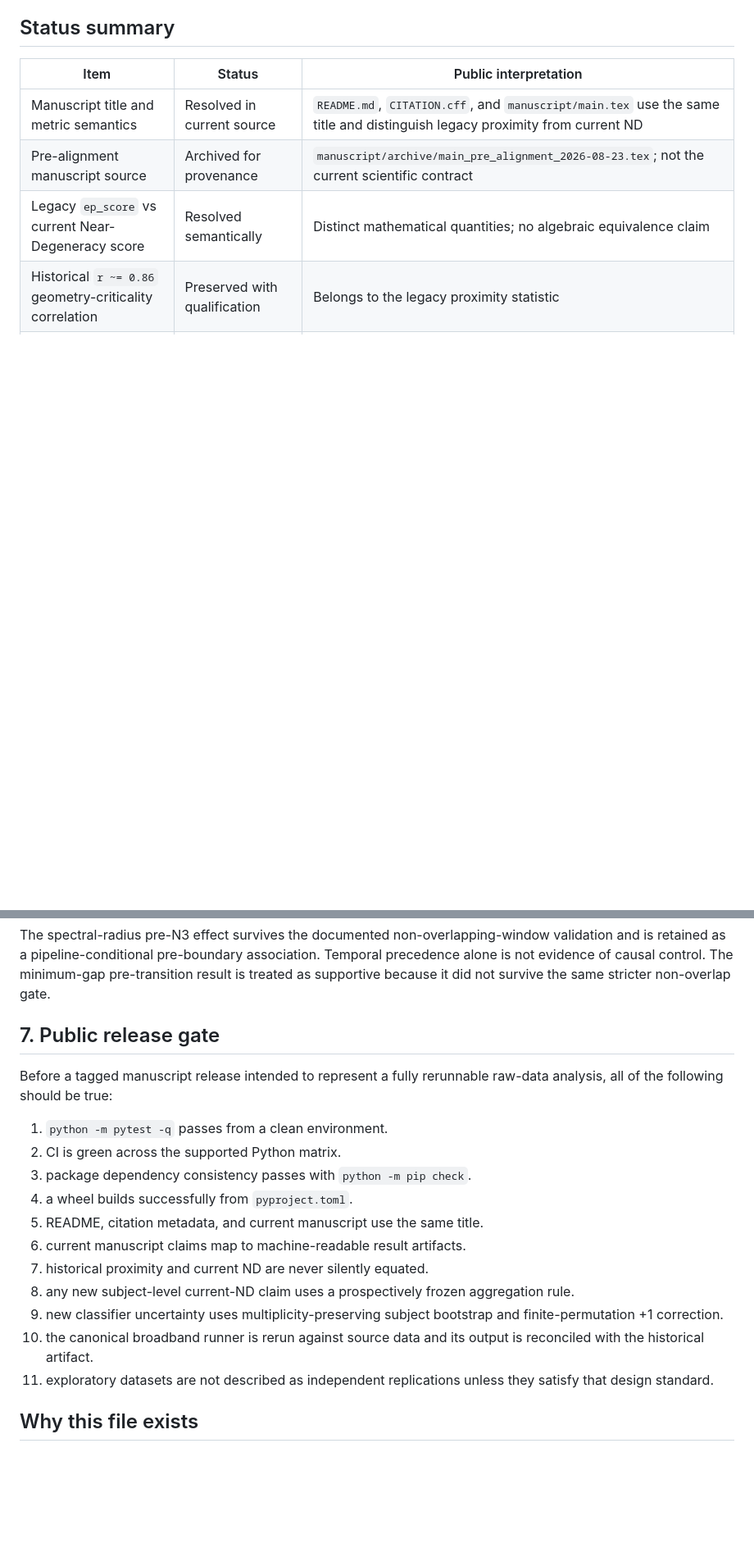
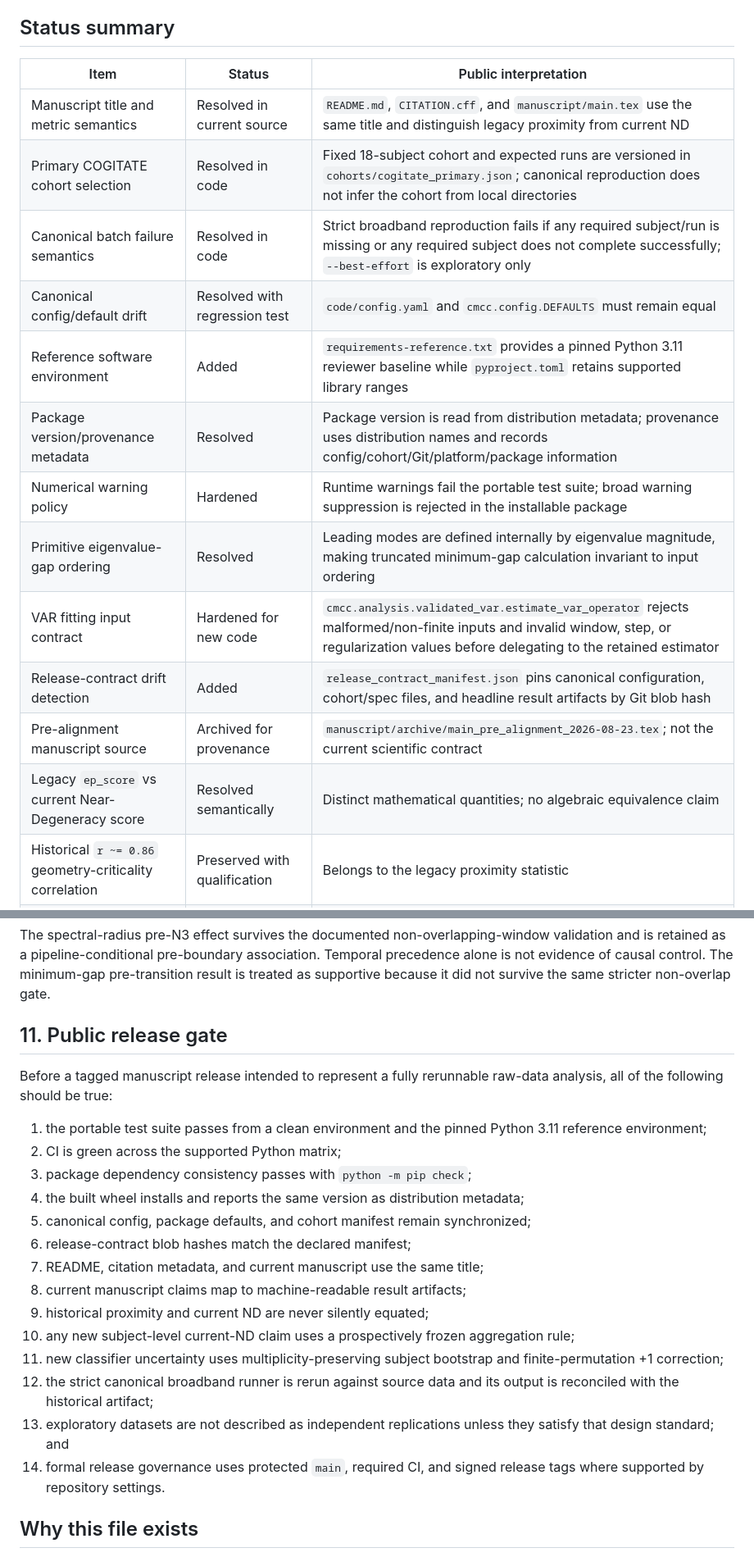
Before and after one commit to Phillip-Peterkin/Eigenvalue-and-eigenvector-geometry, a Markdown page: PUBLIC_AUDIT.md, 2 parts joined by grey strips. Shown at 82% size. Drawn GitHub-style; blank space fills up the shorter version.

Commit message:
Record engineering hardening status and remaining gates

```diff
--- a/PUBLIC_AUDIT.md
+++ b/PUBLIC_AUDIT.md
@@ -7,6 +7,15 @@ This audit records the scientific and engineering state of the public repository
 | Item | Status | Public interpretation |
 |---|---|---|
 | Manuscript title and metric semantics | Resolved in current source | `README.md`, `CITATION.cff`, and `manuscript/main.tex` use the same title and distinguish legacy proximity from current ND |
+| Primary COGITATE cohort selection | Resolved in code | Fixed 18-subject cohort and expected runs are versioned in `cohorts/cogitate_primary.json`; canonical reproduction does not infer the cohort from local directories |
+| Canonical batch failure semantics | Resolved in code | Strict broadband reproduction fails if any required subject/run is missing or any required subject does not complete successfully; `--best-effort` is exploratory only |
+| Canonical config/default drift | Resolved with regression test | `code/config.yaml` and `cmcc.config.DEFAULTS` must remain equal |
+| Reference software environment | Added | `requirements-reference.txt` provides a pinned Python 3.11 reviewer baseline while `pyproject.toml` retains supported library ranges |
+| Package version/provenance metadata | Resolved | Package version is read from distribution metadata; provenance uses distribution names and records config/cohort/Git/platform/package information |
+| Numerical warning policy | Hardened | Runtime warnings fail the portable test suite; broad warning suppression is rejected in the installable package |
+| Primitive eigenvalue-gap ordering | Resolved | Leading modes are defined internally by eigenvalue magnitude, making truncated minimum-gap calculation invariant to input ordering |
+| VAR fitting input contract | Hardened for new code | `cmcc.analysis.validated_var.estimate_var_operator` rejects malformed/non-finite inputs and invalid window, step, or regularization values before delegating to the retained estimator |
+| Release-contract drift detection | Added | `release_contract_manifest.json` pins canonical configuration, cohort/spec files, and headline result artifacts by Git blob hash |
 | Pre-alignment manuscript source | Archived for provenance | `manuscript/archive/main_pre_alignment_2026-08-23.tex`; not the current scientific contract |
 | Legacy `ep_score` vs current Near-Degeneracy score | Resolved semantically | Distinct mathematical quantities; no algebraic equivalence claim |
 | Historical `r ~= 0.86` geometry-criticality correlation | Preserved with qualification | Belongs to the legacy proximity statistic |
@@ -65,21 +105,24 @@ The repository uses a threshold-derived branching-related statistic. Public text
 
 The spectral-radius pre-N3 effect survives the documented non-overlapping-window validation and is retained as a pipeline-conditional pre-boundary association. Temporal precedence alone is not evidence of causal control. The minimum-gap pre-transition result is treated as supportive because it did not survive the same stricter non-overlap gate.
 
-## 7. Public release gate
+## 11. Public release gate
 
 Before a tagged manuscript release intended to represent a fully rerunnable raw-data analysis, all of the following should be true:
 
-1. `python -m pytest -q` passes from a clean environment.
-2. CI is green across the supported Python matrix.
-3. package dependency consistency passes with `python -m pip check`.
-4. a wheel builds successfully from `pyproject.toml`.
-5. README, citation metadata, and current manuscript use the same title.
-6. current manuscript claims map to machine-readable result artifacts.
-7. historical proximity and current ND are never silently equated.
-8. any new subject-level current-ND claim uses a prospectively frozen aggregation rule.
-9. new classifier uncertainty uses multiplicity-preserving subject bootstrap and finite-permutation +1 correction.
-10. the canonical broadband runner is rerun against source data and its output is reconciled with the historical artifact.
-11. exploratory datasets are not described as independent replications unless they satisfy that design standard.
+1. the portable test suite passes from a clean environment and the pinned Python 3.11 reference environment;
+2. CI is green across the supported Python matrix;
+3. package dependency consistency passes with `python -m pip check`;
+4. the built wheel installs and reports the same version as distribution metadata;
+5. canonical config, package defaults, and cohort manifest remain synchronized;
+6. release-contract blob hashes match the declared manifest;
+7. README, citation metadata, and current manuscript use the same title;
+8. current manuscript claims map to machine-readable result artifacts;
+9. historical proximity and current ND are never silently equated;
+10. any new subject-level current-ND claim uses a prospectively frozen aggregation rule;
+11. new classifier uncertainty uses multiplicity-preserving subject bootstrap and finite-permutation +1 correction;
+12. the strict canonical broadband runner is rerun against source data and its output is reconciled with the historical artifact;
+13. exploratory datasets are not described as independent replications unless they satisfy that design standard; and
+14. formal release governance uses protected `main`, required CI, and signed release tags where supported by repository settings.
 
 ## Why this file exists
 
```
Also changed, not shown: other parts of PUBLIC_AUDIT.md (+37 -6 lines).
